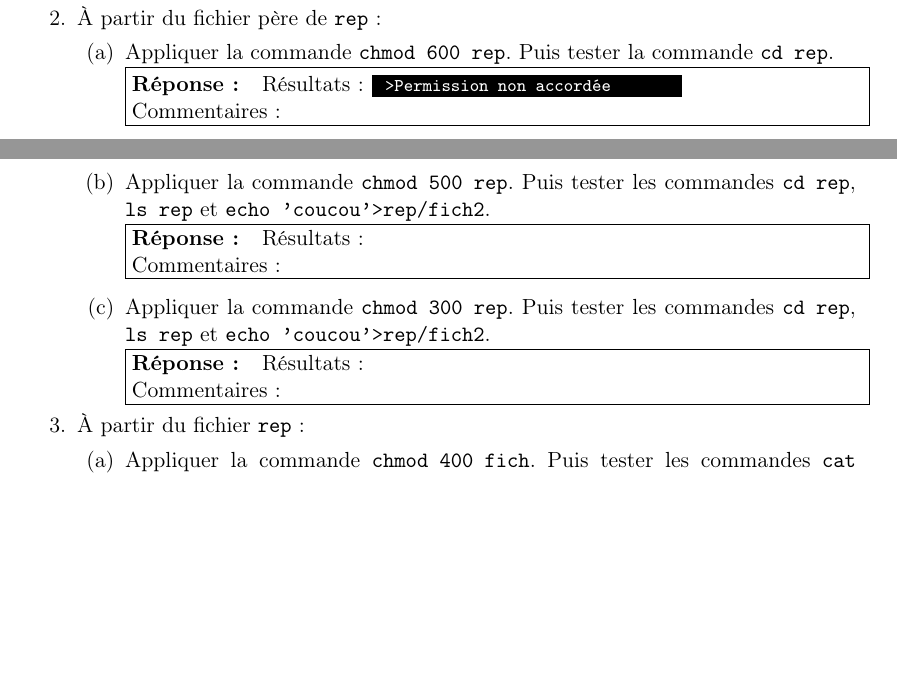
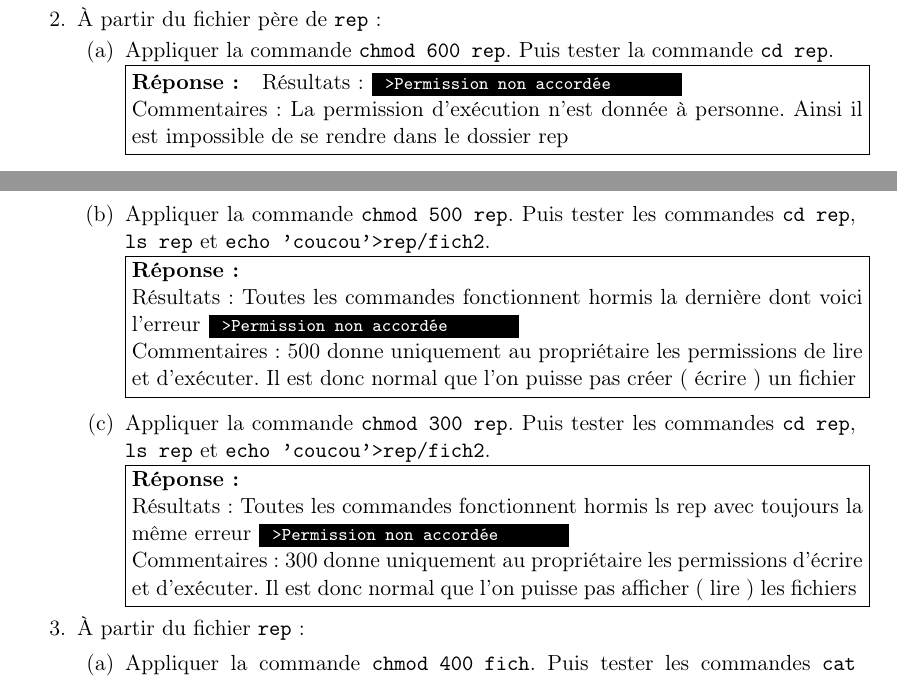
Before and after one commit to KieceDonc/L3_Systemes-et-Reseaux-TP, a LaTeX problem sheet (TP1/crTP1.tex): two parts of pages 3 and 4 of 4, joined at a grey line, cut so that both start at the same text, the shorter picture padded with empty space. Compiled offline with pdfLaTeX.

Commit message:
Almost finish all exercices

```diff
--- a/TP1/crTP1.tex
+++ b/TP1/crTP1.tex
@@ -317,25 +317,25 @@ Tous doit bien évidemment être réalisé à partir du shell avec des commandes
 			\item Appliquer la commande \texttt{chmod 600 rep}. Puis tester la commande \texttt{cd rep}.
 			\reponse{
 				Résultats :\commande{>Permission non accordée}\\
-				Commentaires :
+				Commentaires : La permission d'exécution n'est donnée à personne. Ainsi il est impossible de se rendre dans le dossier rep
 			}
 
 			%////////////////////////////////////
  			%////////////// Exo 6 Q°2B
  			%////////////////////////////////////
        		\item Appliquer la commande \texttt{chmod 500 rep}. Puis tester les commandes \texttt{cd rep}, \texttt{ls rep} et \texttt{echo 'coucou'>rep/fich2}.
-       		\reponse{
-       			Résultats :			\\
-				Commentaires :
+       		\reponse{\\
+       			Résultats :	Toutes les commandes fonctionnent hormis la dernière dont voici l'erreur\commande{>Permission non accordée}\\
+				Commentaires : 500 donne uniquement au propriétaire les permissions de lire et d'exécuter. Il est donc normal que l'on puisse pas créer ( écrire ) un fichier
 			}
 
 			%////////////////////////////////////
  			%////////////// Exo 6 Q°2C
  			%////////////////////////////////////
 			\item Appliquer la commande \texttt{chmod 300 rep}. Puis tester les commandes \texttt{cd rep}, \texttt{ls rep} et \texttt{echo 'coucou'>rep/fich2}.
-			\reponse{
-				Résultats :			\\
-				Commentaires :
+			\reponse{\\
+				Résultats : Toutes les commandes fonctionnent hormis ls rep avec toujours la même erreur\commande{>Permission non accordée}\\
+				Commentaires : 300 donne uniquement au propriétaire les permissions d'écrire et d'exécuter. Il est donc normal que l'on puisse pas afficher ( lire ) les fichiers
 			}
 		\end{enumerate}
 
```
Also changed, not shown: TP1/crTP1.pdf, 2 other files.
